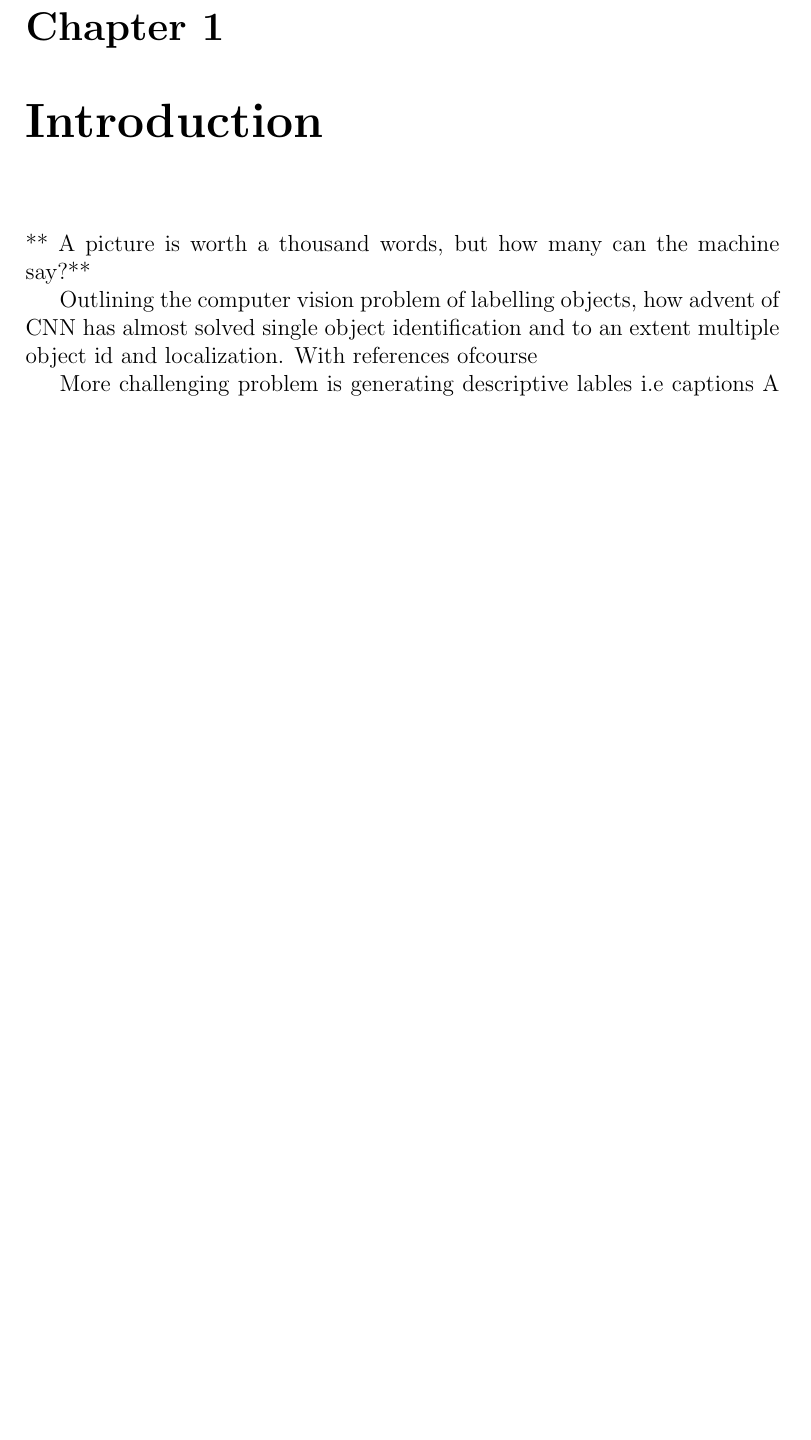
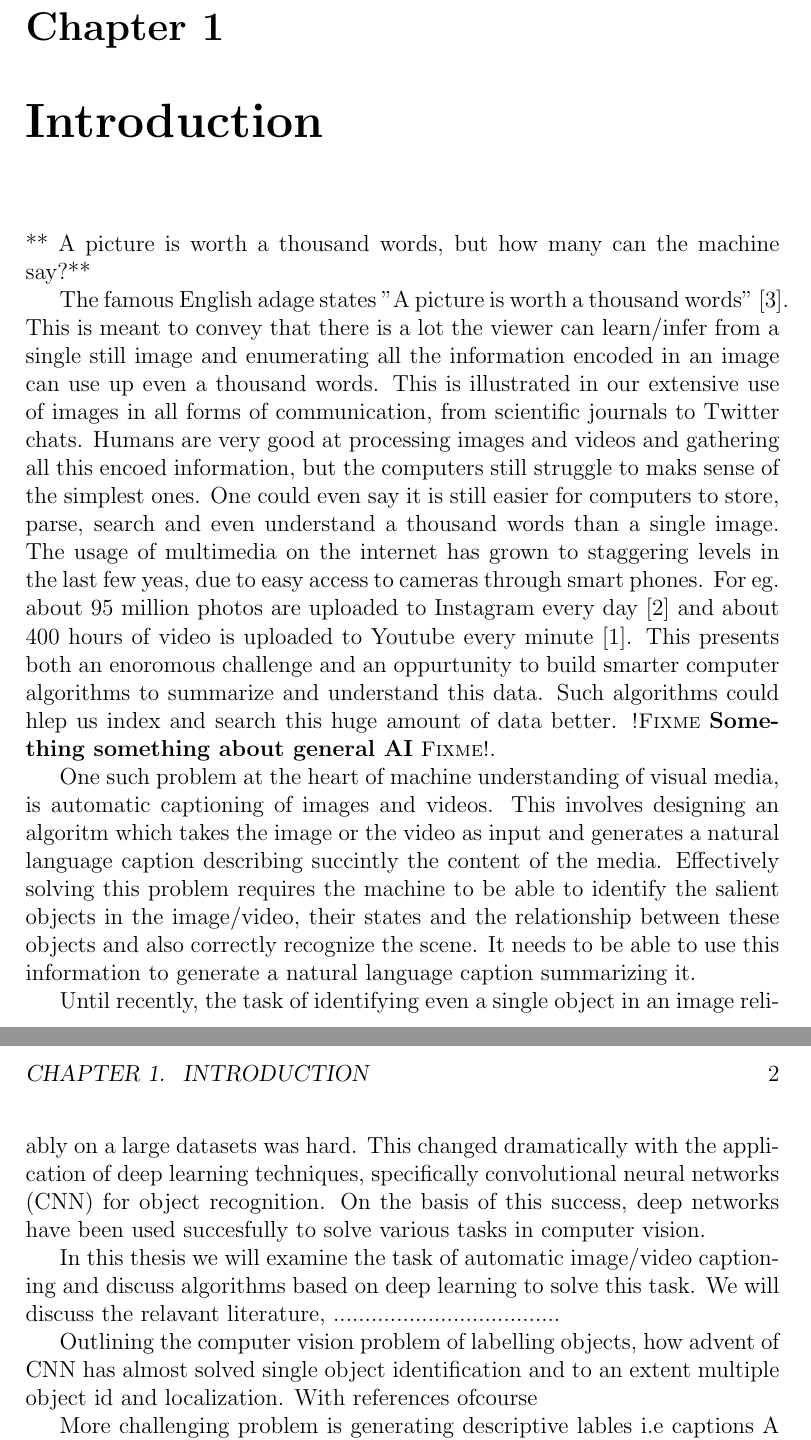
Before and after one commit to jiangnanhugo/myMastersThesisAalto, a LaTeX thesis (thesis-main.tex, which reads 1introduction.tex): part of page 7 of 19 before the commit and two parts of pages 7 and 8 of 20 after it, the two joined at a grey line, cut so that both start at the same text, the shorter picture padded with empty space. Compiled offline with pdfLaTeX.

Commit message:
Started work on Introduction

```diff
--- a/1introduction.tex
+++ b/1introduction.tex
@@ -1,6 +1,50 @@
 \chapter{Introduction}
 \label{chapter:intro}
 ** A picture is worth a thousand words, but how many can the machine say?**
+
+The famous English adage states "A picture is worth a thousand
+words"~\cite{ThousandQuote}. This is meant to convey that there is a lot the
+viewer can learn/infer from a single still image and enumerating all the
+information encoded in an image can use up even a thousand words. This is
+illustrated in our extensive use of images in all forms of communication, from
+scientific journals to Twitter chats.
+%
+Humans are very good at processing images and videos and gathering all this
+encoed information, but the computers still struggle to maks sense of the
+simplest ones.
+%
+One could even say it is still easier for computers to store, parse, search and
+even understand a thousand words than a single image.
+%
+The usage of multimedia on the internet has grown to staggering levels in the
+last few yeas, due to easy access to cameras through smart phones. For eg. about
+95 million photos are uploaded to Instagram every day~\cite{InstStats} and about
+400 hours of video is uploaded to Youtube every minute~\cite{YouStats}. This
+presents both an enoromous challenge and an oppurtunity to build smarter
+computer algorithms to summarize and understand this data. Such algorithms could
+hlep us index and search this huge amount of data better. \fixme{Something
+something about general AI}.
+%
+
+One such problem at the heart of machine understanding of visual media, is
+automatic captioning of images and videos. This involves designing an algoritm
+which takes the image or the video as input and generates a natural language
+caption describing succintly the content of the media. Effectively solving this
+problem requires the machine to be able to identify the salient objects in the
+image/video, their states and the relationship between these objects and also
+correctly recognize the scene. It needs to be able to use this information to
+generate a natural language caption summarizing it.
+
+%%TODO: SHOULD THIS GO to literature review of features?
+Until recently, the task of identifying even a single object in an image
+reliably on a large datasets was hard. This changed dramatically with the
+application of deep learning techniques, specifically convolutional neural
+networks (CNN) for object recognition. On the basis of this success, deep
+networks have been used succesfully to solve various tasks in computer vision.
+
+In this thesis we will examine the task of automatic image/video captioning and
+discuss algorithms based on deep learning to solve this task. We will discuss
+the relavant literature, ....................................
 
 Outlining the computer vision problem of labelling objects, how advent of CNN
 has almost solved single object identification and to an extent multiple object
```
Also changed, not shown: 3baseline.tex (+8 -8 lines), thesis.bib (+16 -0 lines).
